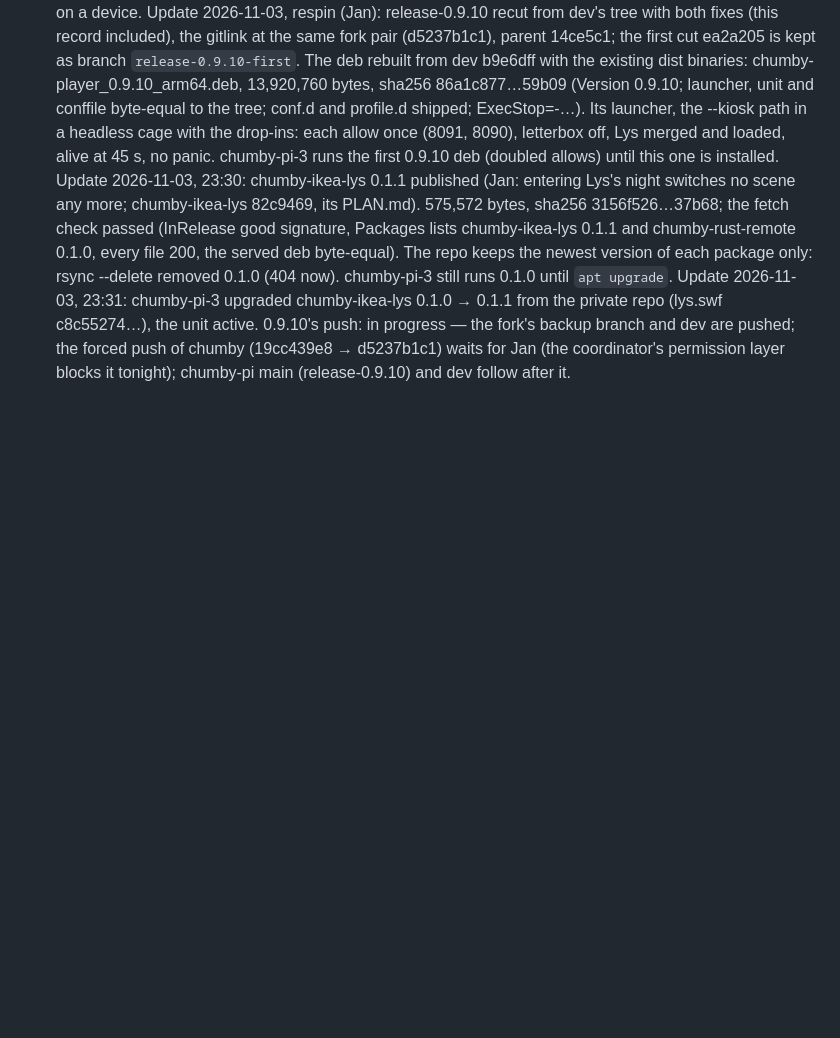
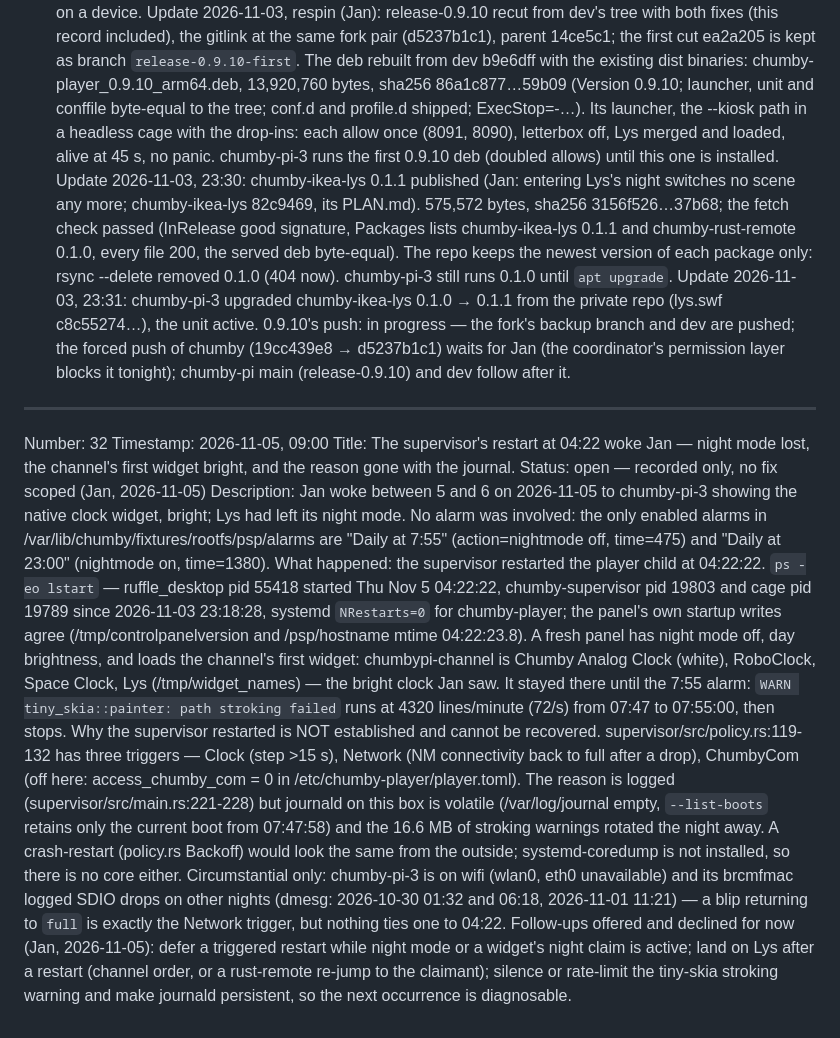
Before and after one commit to yanosz/chumby-pi, a Markdown page: claude/issues.md, the part around the change. Drawn GitHub-style; blank space fills up the shorter version.

Commit message:
Issue 32: the 04:22 panel restart that woke Jan — evidence, and why the reason is unrecoverable
Co-Authored-By: Claude Opus 5 <noreply@anthropic.com>

```diff
--- a/claude/issues.md
+++ b/claude/issues.md
@@ -1932,3 +1932,45 @@ push: in progress — the fork's backup branch and dev are pushed; the
 forced push of chumby (19cc439e8 → d5237b1c1) waits for Jan (the
 coordinator's permission layer blocks it tonight); chumby-pi main
 (release-0.9.10) and dev follow after it.
+
+---
+
+Number: 32
+Timestamp: 2026-11-05, 09:00
+Title: The supervisor's restart at 04:22 woke Jan — night mode lost, the
+channel's first widget bright, and the reason gone with the journal.
+Status: open — recorded only, no fix scoped (Jan, 2026-11-05)
+Description: Jan woke between 5 and 6 on 2026-11-05 to chumby-pi-3 showing
+the native clock widget, bright; Lys had left its night mode. No alarm was
+involved: the only enabled alarms in
+/var/lib/chumby/fixtures/rootfs/psp/alarms are "Daily at 7:55"
+(action=nightmode off, time=475) and "Daily at 23:00" (nightmode on,
+time=1380).
+What happened: the supervisor restarted the player child at 04:22:22.
+`ps -eo lstart` — ruffle_desktop pid 55418 started Thu Nov 5 04:22:22,
+chumby-supervisor pid 19803 and cage pid 19789 since 2026-11-03 23:18:28,
+systemd `NRestarts=0` for chumby-player; the panel's own startup writes
+agree (/tmp/controlpanelversion and /psp/hostname mtime 04:22:23.8). A
+fresh panel has night mode off, day brightness, and loads the channel's
+first widget: chumbypi-channel is Chumby Analog Clock (white), RoboClock,
+Space Clock, Lys (/tmp/widget_names) — the bright clock Jan saw. It stayed
+there until the 7:55 alarm: `WARN tiny_skia::painter: path stroking failed`
+runs at 4320 lines/minute (72/s) from 07:47 to 07:55:00, then stops.
+Why the supervisor restarted is NOT established and cannot be recovered.
+supervisor/src/policy.rs:119-132 has three triggers — Clock (step >15 s),
+Network (NM connectivity back to full after a drop), ChumbyCom (off here:
+access_chumby_com = 0 in /etc/chumby-player/player.toml). The reason is
+logged (supervisor/src/main.rs:221-228) but journald on this box is
+volatile (/var/log/journal empty, `--list-boots` retains only the current
+boot from 07:47:58) and the 16.6 MB of stroking warnings rotated the night
+away. A crash-restart (policy.rs Backoff) would look the same from the
+outside; systemd-coredump is not installed, so there is no core either.
+Circumstantial only: chumby-pi-3 is on wifi (wlan0, eth0 unavailable) and
+its brcmfmac logged SDIO drops on other nights (dmesg: 2026-10-30 01:32 and
+06:18, 2026-11-01 11:21) — a blip returning to `full` is exactly the
+Network trigger, but nothing ties one to 04:22.
+Follow-ups offered and declined for now (Jan, 2026-11-05): defer a
+triggered restart while night mode or a widget's night claim is active;
+land on Lys after a restart (channel order, or a rust-remote re-jump to the
+claimant); silence or rate-limit the tiny-skia stroking warning and make
+journald persistent, so the next occurrence is diagnosable.
```
